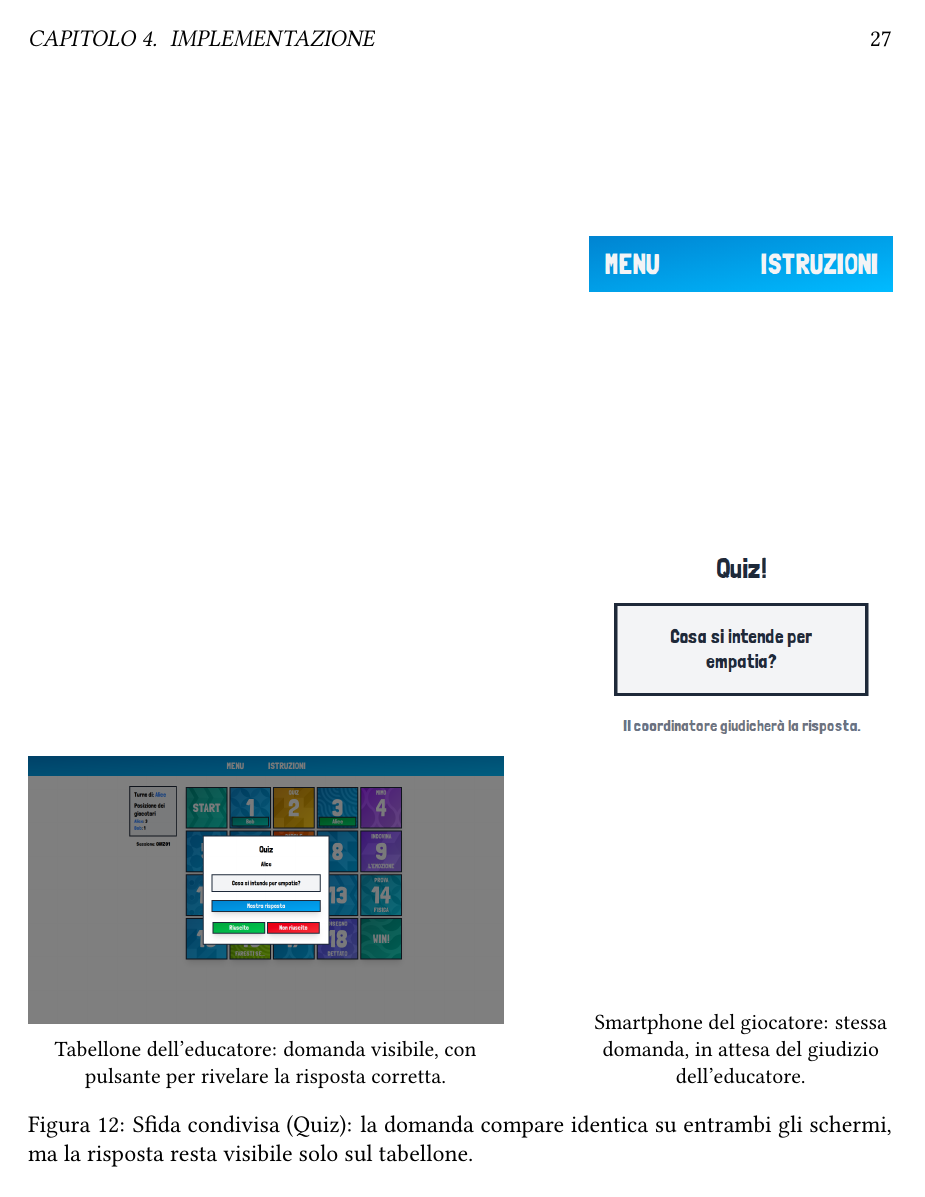
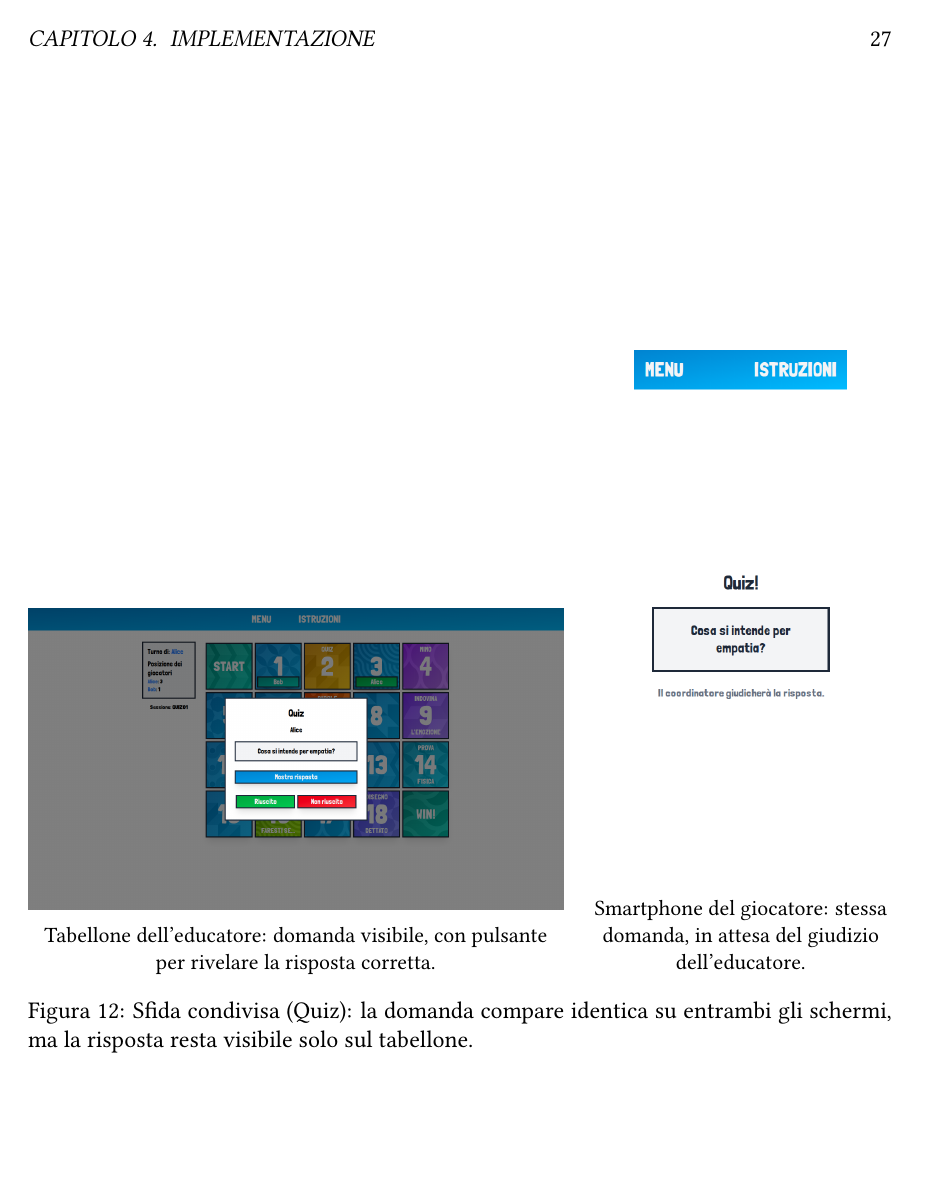
Before and after one commit to samueldebenedictis/tesi, a LaTeX thesis (elaborato/tesi.tex): page 31 of 50. The pictures show the PDF file elaborato/tesi.pdf that the author committed with the source.

Commit message:
chore: ref tesi command

```diff
--- a/elaborato/tesi.tex
+++ b/elaborato/tesi.tex
@@ -680,7 +680,7 @@ Le sfide speciali si comportano diversamente a seconda della tipologia: per alcu
 
 \begin{figure}[htbp]
     \centering
-    \begin{minipage}[b]{0.55\textwidth}
+    \begin{minipage}[b]{0.62\textwidth}
         \centering
         \includegraphics[width=\textwidth]{immagini/screenshots/multiplayer-quiz-host}
         \par\smallskip\small Tabellone dell'educatore: domanda visibile, con pulsante per rivelare la risposta corretta.
@@ -688,7 +688,7 @@ Le sfide speciali si comportano diversamente a seconda della tipologia: per alcu
     \hfill
     \begin{minipage}[b]{0.35\textwidth}
         \centering
-        \includegraphics[width=\textwidth]{immagini/screenshots/multiplayer-quiz-player}
+        \includegraphics[width=0.7\linewidth]{immagini/screenshots/multiplayer-quiz-player}
         \par\smallskip\small Smartphone del giocatore: stessa domanda, in attesa del giudizio dell'educatore.
     \end{minipage}
     \caption{Sfida condivisa (Quiz): la domanda compare identica su entrambi gli schermi, ma la risposta resta visibile solo sul tabellone.}
@@ -697,7 +697,7 @@ Le sfide speciali si comportano diversamente a seconda della tipologia: per alcu
 
 \begin{figure}[htbp]
     \centering
-    \begin{minipage}[b]{0.55\textwidth}
+    \begin{minipage}[b]{0.62\textwidth}
         \centering
         \includegraphics[width=\textwidth]{immagini/screenshots/multiplayer-physical-test-host}
         \par\smallskip\small Tabellone dell'educatore.
@@ -705,7 +705,7 @@ Le sfide speciali si comportano diversamente a seconda della tipologia: per alcu
     \hfill
     \begin{minipage}[b]{0.35\textwidth}
         \centering
-        \includegraphics[width=\textwidth]{immagini/screenshots/multiplayer-physical-test-player}
+        \includegraphics[width=0.7\linewidth]{immagini/screenshots/multiplayer-physical-test-player}
         \par\smallskip\small Smartphone del giocatore.
     \end{minipage}
     \caption{Sfida condivisa (Test fisico): il contenuto compare identico su entrambi gli schermi.}
@@ -714,7 +714,7 @@ Le sfide speciali si comportano diversamente a seconda della tipologia: per alcu
 
 \begin{figure}[htbp]
     \centering
-    \begin{minipage}[b]{0.55\textwidth}
+    \begin{minipage}[b]{0.62\textwidth}
         \centering
         \includegraphics[width=\textwidth]{immagini/screenshots/multiplayer-dictation-draw-host}
         \par\smallskip\small Tabellone dell'educatore: nessun dettaglio della sfida è visibile, solo i nomi dei giocatori coinvolti.
@@ -722,7 +722,7 @@ Le sfide speciali si comportano diversamente a seconda della tipologia: per alcu
     \hfill
     \begin{minipage}[b]{0.35\textwidth}
         \centering
-        \includegraphics[width=\textwidth]{immagini/screenshots/multiplayer-dictation-draw-player}
+        \includegraphics[width=0.7\linewidth]{immagini/screenshots/multiplayer-dictation-draw-player}
         \par\smallskip\small Smartphone del giocatore che descrive: tema e immagine di riferimento.
     \end{minipage}
     \caption{Sfida privata (Disegno dettato): il tema è visibile solo sul dispositivo del giocatore attivo.}
@@ -731,7 +731,7 @@ Le sfide speciali si comportano diversamente a seconda della tipologia: per alcu
 
 \begin{figure}[htbp]
     \centering
-    \begin{minipage}[b]{0.55\textwidth}
+    \begin{minipage}[b]{0.62\textwidth}
         \centering
         \includegraphics[width=\textwidth]{immagini/screenshots/multiplayer-mime-host}
         \par\smallskip\small Tabellone dell'educatore: il mimo da eseguire è nascosto, pronto per essere rivelato su richiesta.
@@ -739,7 +739,7 @@ Le sfide speciali si comportano diversamente a seconda della tipologia: per alcu
     \hfill
     \begin{minipage}[b]{0.35\textwidth}
         \centering
-        \includegraphics[width=\textwidth]{immagini/screenshots/multiplayer-mime-player}
+        \includegraphics[width=0.7\linewidth]{immagini/screenshots/multiplayer-mime-player}
         \par\smallskip\small Smartphone del giocatore che mima: la parola o frase da mimare.
     \end{minipage}
     \caption{Sfida privata (Mimo) nella modalità multi-dispositivo.}
```
Also changed, not shown: Makefile, elaborato/tesi.pdf.
